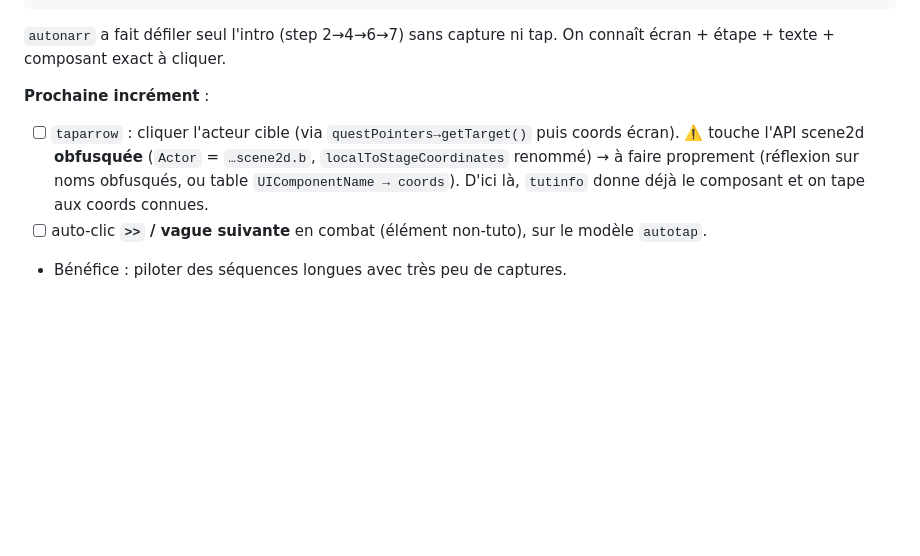
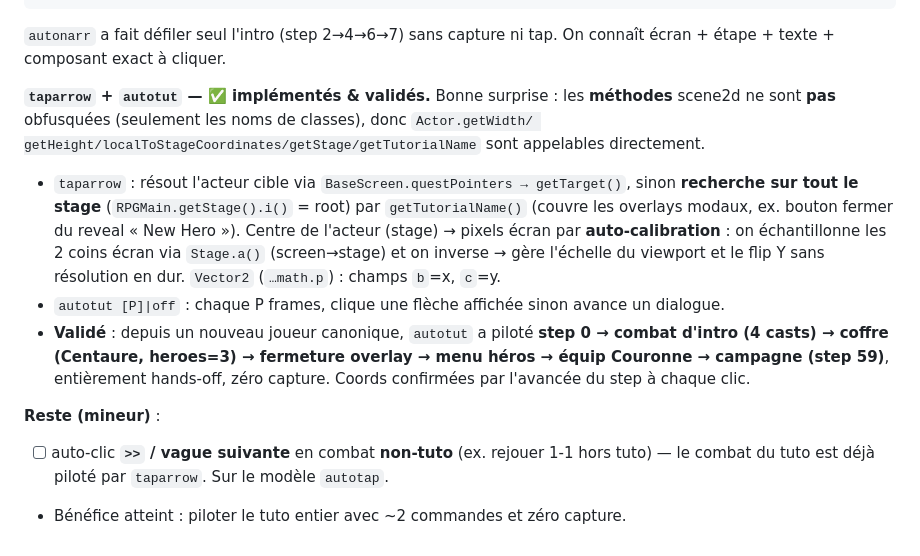
Before and after one commit to aciderix/Dragonsoul-web, a Markdown page: desktop-port/STARTING_STATE.md, the part around the change. GitHub-like rendering; blank space fills up the shorter version.

Commit message:
desktop-port: doc — mark taparrow/autotut done & validated (STARTING_STATE.md §5)
Co-Authored-By: Claude Opus 4.8 <noreply@anthropic.com>
Claude-Session: https://claude.ai/code/session_01HmrQih4ir9npZDbxquawsG

```diff
--- a/desktop-port/STARTING_STATE.md
+++ b/desktop-port/STARTING_STATE.md
@@ -180,11 +180,22 @@ avec `RPGMain.getYourUser()`), sans lire l'écran :
 `autonarr` a fait défiler seul l'intro (step 2→4→6→7) sans capture ni tap. On connaît écran +
 étape + texte + composant exact à cliquer.
 
-**Prochaine incrément** :
-- [ ] `taparrow` : cliquer l'acteur cible (via `questPointers→getTarget()` puis coords écran).
-      ⚠️ touche l'API scene2d **obfusquée** (`Actor` = `…scene2d.b`, `localToStageCoordinates`
-      renommé) → à faire proprement (réflexion sur noms obfusqués, ou table
-      `UIComponentName → coords`). D'ici là, `tutinfo` donne déjà le composant et on tape aux
-      coords connues.
-- [ ] auto‑clic **`>>` / vague suivante** en combat (élément non‑tuto), sur le modèle `autotap`.
-- Bénéfice : piloter des séquences longues avec très peu de captures.
+**`taparrow` + `autotut` — ✅ implémentés & validés.** Bonne surprise : les **méthodes**
+scene2d ne sont **pas** obfusquées (seulement les noms de classes), donc `Actor.getWidth/
+getHeight/localToStageCoordinates/getStage/getTutorialName` sont appelables directement.
+- `taparrow` : résout l'acteur cible via `BaseScreen.questPointers → getTarget()`, sinon
+  **recherche sur tout le stage** (`RPGMain.getStage().i()` = root) par `getTutorialName()`
+  (couvre les overlays modaux, ex. bouton fermer du reveal « New Hero »). Centre de l'acteur
+  (stage) → pixels écran par **auto‑calibration** : on échantillonne les 2 coins écran via
+  `Stage.a()` (screen→stage) et on inverse → gère l'échelle du viewport et le flip Y sans
+  résolution en dur. `Vector2` (`…math.p`) : champs `b`=x, `c`=y.
+- `autotut [P]|off` : chaque P frames, clique une flèche affichée sinon avance un dialogue.
+- **Validé** : depuis un nouveau joueur canonique, `autotut` a piloté **step 0 → combat
+  d'intro (4 casts) → coffre (Centaure, heroes=3) → fermeture overlay → menu héros → équip
+  Couronne → campagne (step 59)**, entièrement hands‑off, zéro capture. Coords confirmées par
+  l'avancée du step à chaque clic.
+
+**Reste (mineur)** :
+- [ ] auto‑clic **`>>` / vague suivante** en combat **non‑tuto** (ex. rejouer 1‑1 hors tuto) —
+      le combat du tuto est déjà piloté par `taparrow`. Sur le modèle `autotap`.
+- Bénéfice atteint : piloter le tuto entier avec ~2 commandes et zéro capture.
```
